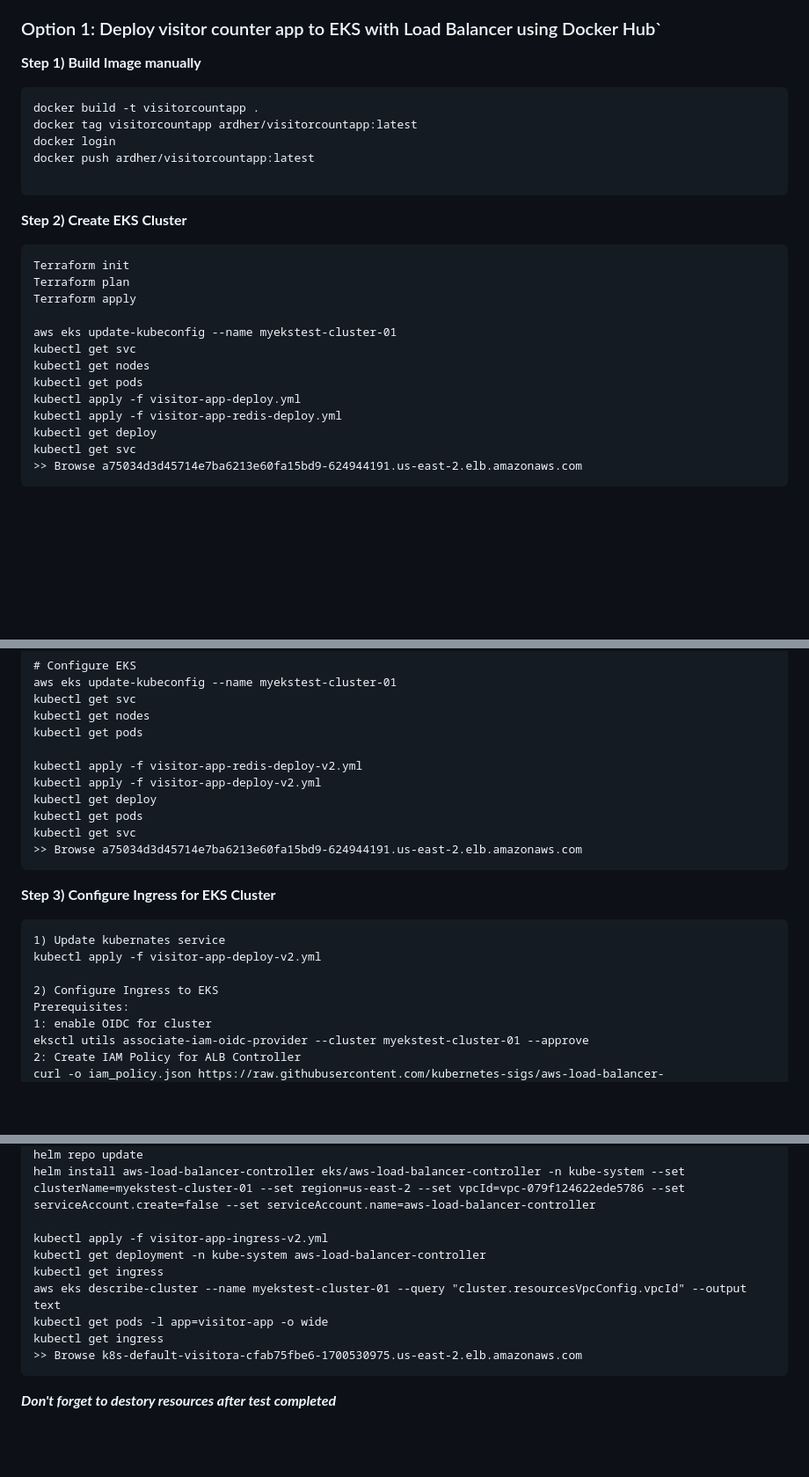
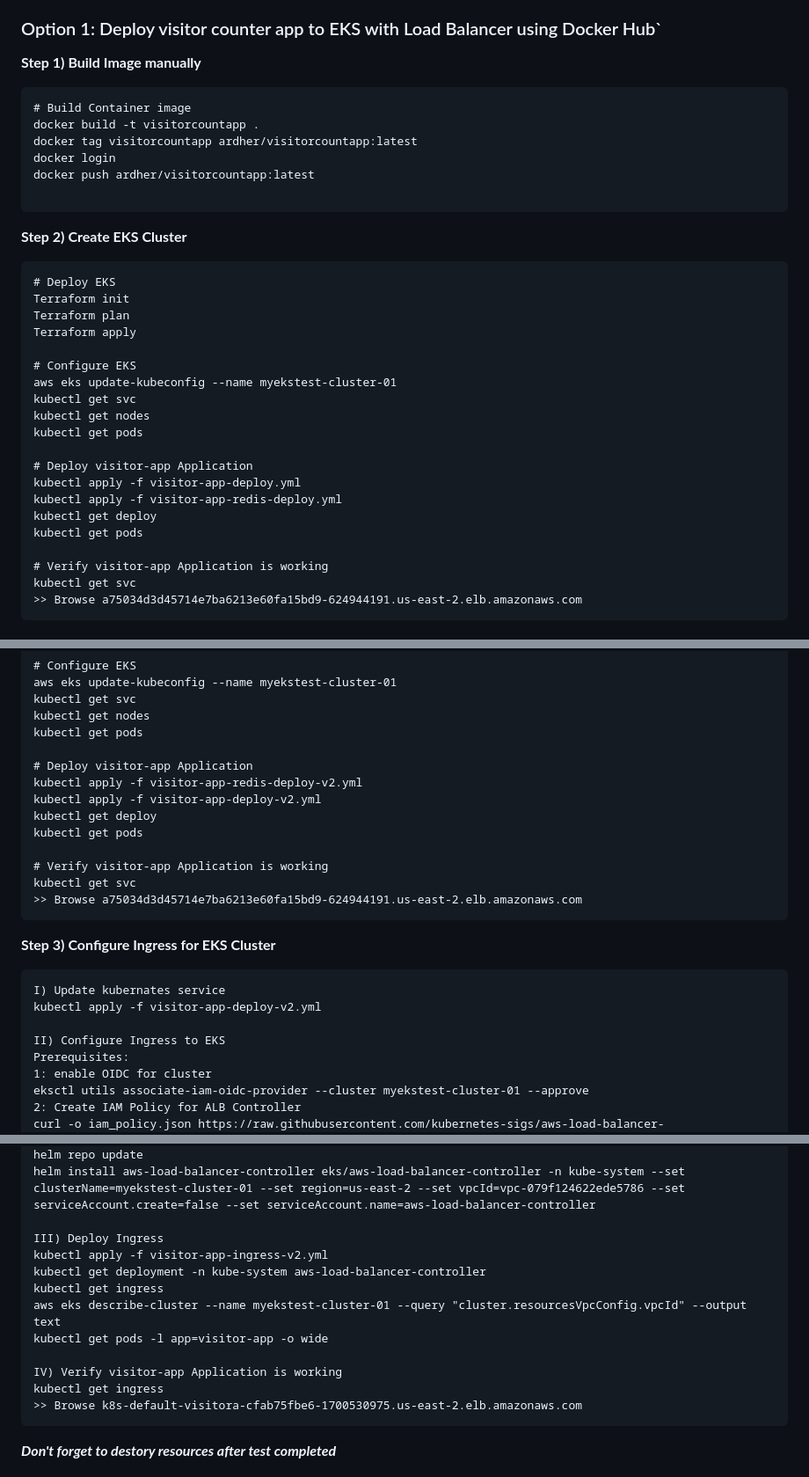
Before and after one commit to ajit-dherange/IaC_Visitor_Counter-App_Project--Python_EKS_ALB_CICD-, a Markdown page: README.md, 3 parts joined by grey strips. Shown: that part at 88% size. Drawn GitHub-style; blank space fills up the shorter version.

````diff
--- a/README.md
+++ b/README.md
@@ -35,6 +35,7 @@ Kubectl
 **Step 1) Build Image manually**
 
 ```
+# Build Container image
 docker build -t visitorcountapp .
 docker tag visitorcountapp ardher/visitorcountapp:latest
 docker login
@@ -44,17 +45,24 @@ docker push ardher/visitorcountapp:latest
 
 **Step 2) Create EKS Cluster**
 ```
+# Deploy EKS
 Terraform init
 Terraform plan
 Terraform apply
 
+# Configure EKS
 aws eks update-kubeconfig --name myekstest-cluster-01
 kubectl get svc
 kubectl get nodes
 kubectl get pods
+
+# Deploy visitor-app Application
 kubectl apply -f visitor-app-deploy.yml
 kubectl apply -f visitor-app-redis-deploy.yml
 kubectl get deploy
+kubectl get pods
+
+# Verify visitor-app Application is working
 kubectl get svc
 >> Browse a75034d3d45714e7ba6213e60fa15bd9-624944191.us-east-2.elb.amazonaws.com
 ```
@@ -87,20 +95,23 @@ kubectl get svc
 kubectl get nodes
 kubectl get pods
 
+# Deploy visitor-app Application
 kubectl apply -f visitor-app-redis-deploy-v2.yml
 kubectl apply -f visitor-app-deploy-v2.yml
 kubectl get deploy
 kubectl get pods
+
+# Verify visitor-app Application is working
 kubectl get svc
 >> Browse a75034d3d45714e7ba6213e60fa15bd9-624944191.us-east-2.elb.amazonaws.com
 ```
 
 **Step 3) Configure Ingress for EKS Cluster**
 ```
-1) Update kubernates service
+I) Update kubernates service
 kubectl apply -f visitor-app-deploy-v2.yml
 
-2) Configure Ingress to EKS
+II) Configure Ingress to EKS
 Prerequisites:
 1: enable OIDC for cluster
 eksctl utils associate-iam-oidc-provider --cluster myekstest-cluster-01 --approve
@@ -114,11 +125,14 @@ helm repo add eks https://aws.github.io/eks-charts
 helm repo update
 helm install aws-load-balancer-controller eks/aws-load-balancer-controller -n kube-system --set clusterName=myekstest-cluster-01 --set region=us-east-2 --set vpcId=vpc-079f124622ede5786 --set serviceAccount.create=false --set serviceAccount.name=aws-load-balancer-controller
 
+III) Deploy Ingress
 kubectl apply -f visitor-app-ingress-v2.yml
 kubectl get deployment -n kube-system aws-load-balancer-controller
 kubectl get ingress
 aws eks describe-cluster --name myekstest-cluster-01 --query "cluster.resourcesVpcConfig.vpcId" --output text
 kubectl get pods -l app=visitor-app -o wide
+
+IV) Verify visitor-app Application is working
 kubectl get ingress
 >> Browse k8s-default-visitora-cfab75fbe6-1700530975.us-east-2.elb.amazonaws.com
 ```
````
